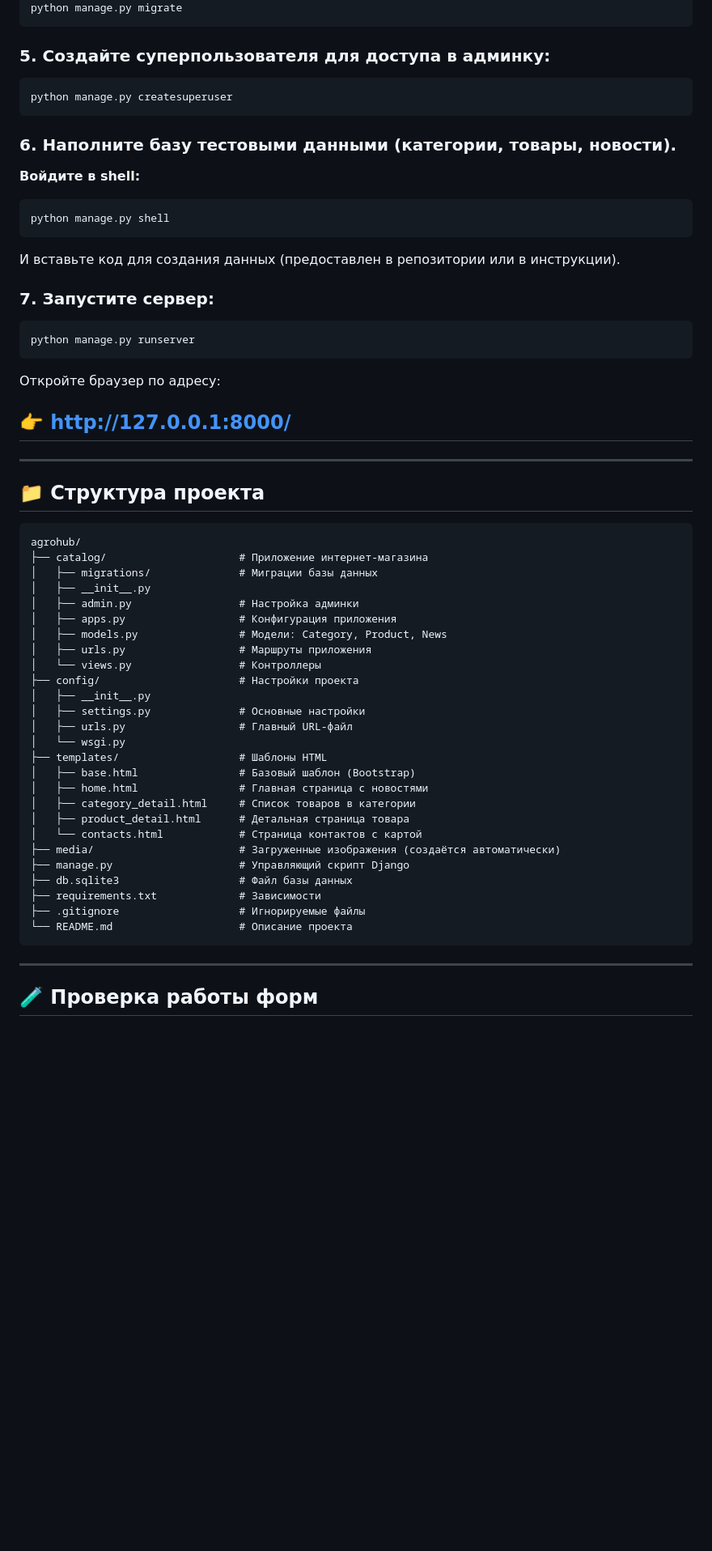
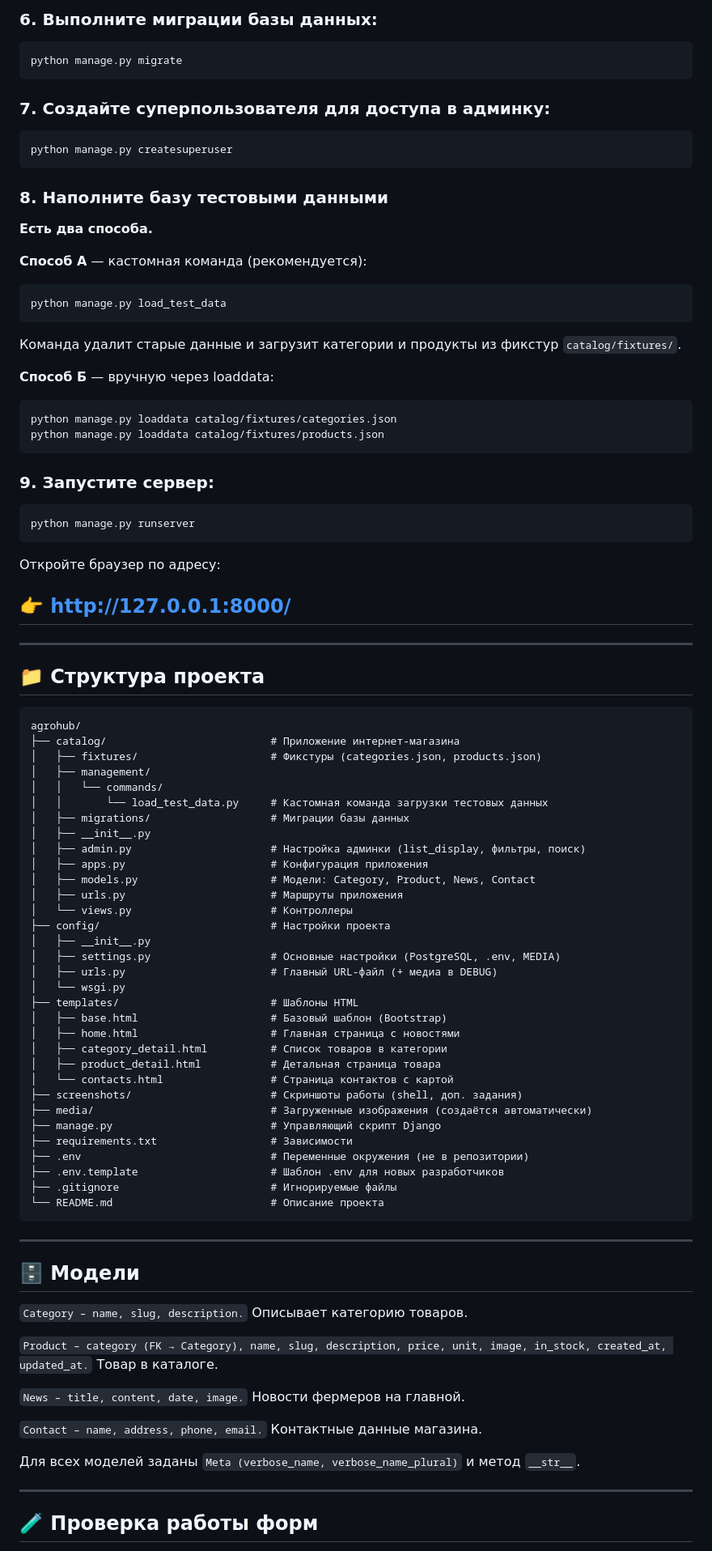
Before and after one commit to BUMbiro/agrohub, a Markdown page: README.md, the part around one of its changes. Shown at 81% size. Drawn GitHub-style; blank space fills up the shorter version.

Commit message:
docs: обновлён README под PostgreSQL, .env и кастомную команду

````diff
--- a/README.md
+++ b/README.md
@@ -58,27 +76,33 @@ python manage.py makemigrations
+### 6. Выполните миграции базы данных:
+```bash
 python manage.py migrate
 ```
-
-### 5. Создайте суперпользователя для доступа в админку:
-
+### 7. Создайте суперпользователя для доступа в админку:
 ```bash
 python manage.py createsuperuser
 ```
+### 8. Наполните базу тестовыми данными
+**Есть два способа.**
 
-### 6. Наполните базу тестовыми данными (категории, товары, новости).
-**Войдите в shell:**
+**Способ А** — кастомная команда (рекомендуется):
 
 ```bash
-python manage.py shell
+python manage.py load_test_data
 ```
-И вставьте код для создания данных (предоставлен в репозитории или в инструкции).
+Команда удалит старые данные и загрузит категории и продукты из фикстур `catalog/fixtures/`.
 
-### 7. Запустите сервер:
+**Способ Б** — вручную через loaddata:
 
+```bash
+python manage.py loaddata catalog/fixtures/categories.json
+python manage.py loaddata catalog/fixtures/products.json
+```
+### 9. Запустите сервер:
 ```bash
 python manage.py runserver
 ```
+Откройте браузер по адресу:
 
-Откройте браузер по адресу:
 ## 👉 http://127.0.0.1:8000/
 
 ---
@@ -86,33 +110,53 @@ python manage.py runserver
 ## 📁 Структура проекта
 ```text
 agrohub/
-├── catalog/                     # Приложение интернет-магазина
-│   ├── migrations/              # Миграции базы данных
+├── catalog/                          # Приложение интернет-магазина
+│   ├── fixtures/                     # Фикстуры (categories.json, products.json)
+│   ├── management/
+│   │   └── commands/
+│   │       └── load_test_data.py     # Кастомная команда загрузки тестовых данных
+│   ├── migrations/                   # Миграции базы данных
 │   ├── __init__.py
-│   ├── admin.py                 # Настройка админки
-│   ├── apps.py                  # Конфигурация приложения
-│   ├── models.py                # Модели: Category, Product, News
-│   ├── urls.py                  # Маршруты приложения
-│   └── views.py                 # Контроллеры
-├── config/                      # Настройки проекта
+│   ├── admin.py                      # Настройка админки (list_display, фильтры, поиск)
+│   ├── apps.py                       # Конфигурация приложения
+│   ├── models.py                     # Модели: Category, Product, News, Contact
+│   ├── urls.py                       # Маршруты приложения
+│   └── views.py                      # Контроллеры
+├── config/                           # Настройки проекта
 │   ├── __init__.py
-│   ├── settings.py              # Основные настройки
-│   ├── urls.py                  # Главный URL-файл
+│   ├── settings.py                   # Основные настройки (PostgreSQL, .env, MEDIA)
+│   ├── urls.py                       # Главный URL-файл (+ медиа в DEBUG)
 │   └── wsgi.py
-├── templates/                   # Шаблоны HTML
-│   ├── base.html                # Базовый шаблон (Bootstrap)
-│   ├── home.html                # Главная страница с новостями
-│   ├── category_detail.html     # Список товаров в категории
-│   ├── product_detail.html      # Детальная страница товара
-│   └── contacts.html            # Страница контактов с картой
-├── media/                       # Загруженные изображения (создаётся автоматически)
-├── manage.py                    # Управляющий скрипт Django
-├── db.sqlite3                   # Файл базы данных
-├── requirements.txt             # Зависимости
-├── .gitignore                   # Игнорируемые файлы
-└── README.md                    # Описание проекта
+├── templates/                        # Шаблоны HTML
+│   ├── base.html                     # Базовый шаблон (Bootstrap)
+│   ├── home.html                     # Главная страница с новостями
+│   ├── category_detail.html          # Список товаров в категории
+│   ├── product_detail.html           # Детальная страница товара
+│   └── contacts.html                 # Страница контактов с картой
+├── screenshots/                      # Скриншоты работы (shell, доп. задания)
+├── media/                            # Загруженные изображения (создаётся автоматически)
+├── manage.py                         # Управляющий скрипт Django
+├── requirements.txt                  # Зависимости
+├── .env                              # Переменные окружения (не в репозитории)
+├── .env.template                     # Шаблон .env для новых разработчиков
+├── .gitignore                        # Игнорируемые файлы
+└── README.md                         # Описание проекта
 ```
 
 ---
 
+## 🗄 Модели
+`Category – name, slug, description.` Описывает категорию товаров.
+
+`Product – category (FK → Category), name, slug, description, price, unit,
+image, in_stock, created_at, updated_at.` Товар в каталоге.
+
+`News – title, content, date, image.` Новости фермеров на главной.
+
+`Contact – name, address, phone, email.` Контактные данные магазина.
+
+Для всех моделей заданы `Meta (verbose_name, verbose_name_plural)` и метод `__str__`.
+
+---
+
 ## 🧪 Проверка работы форм
````
Also changed, not shown: other parts of README.md (+46 -23 lines).
